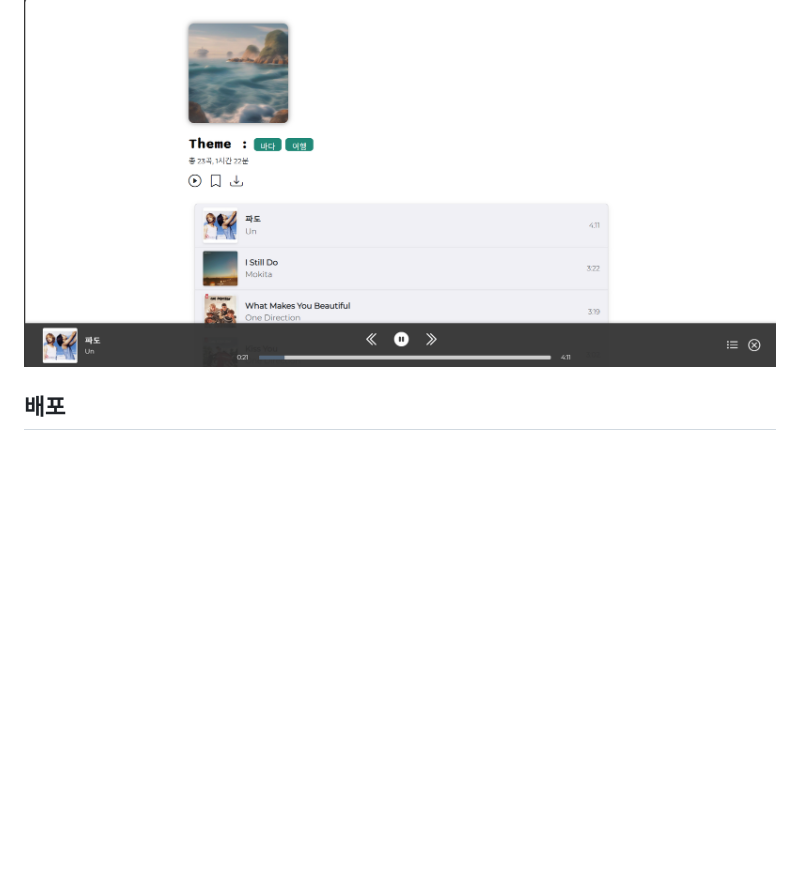
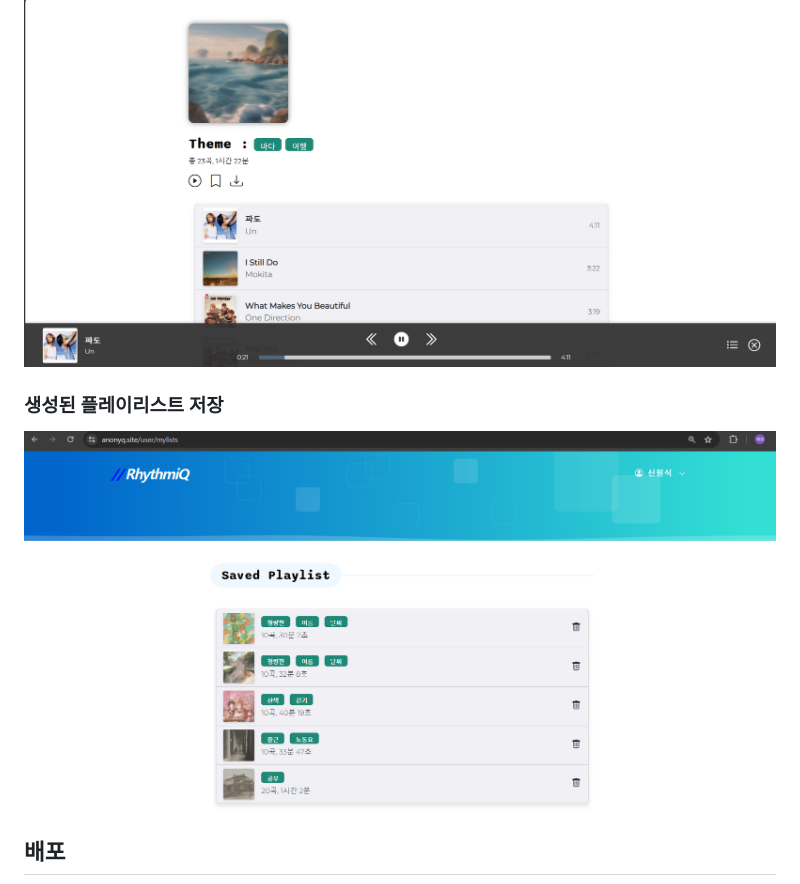
Before and after one commit to makethempubliq/PlaydataTeam3FinalProject, a Markdown page: README.md, the part around the change. Rendered like a GitHub page; blank space fills up the shorter version.

```diff
--- a/README.md
+++ b/README.md
@@ -116,6 +116,8 @@ https://huggingface.co/stabilityai/stable-diffusion-xl-base-1.0 API 호출 방
 ### 생성된 플레이리스트 및 커버 이미지, 플레이리스트 재생
 ![](./img/노래%20재생.png)
 <br/>
+### 생성된 플레이리스트 저장
+![.](./img/플레이리스트%20저장.png)
 
 ## 배포
 
```
